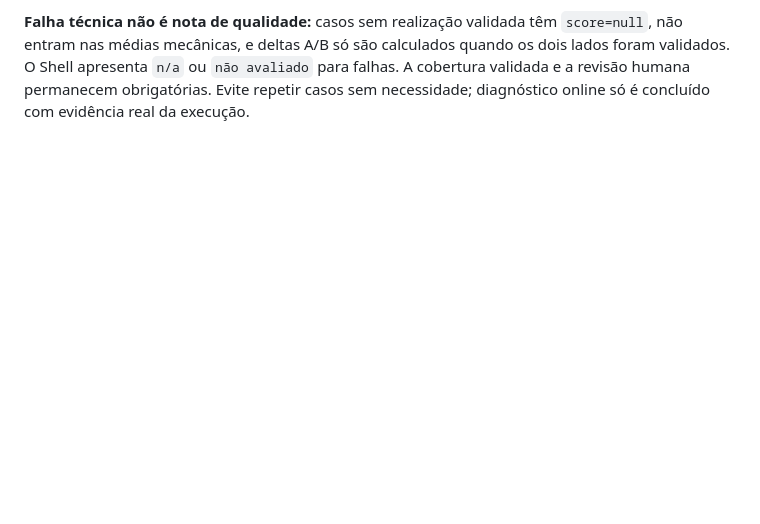
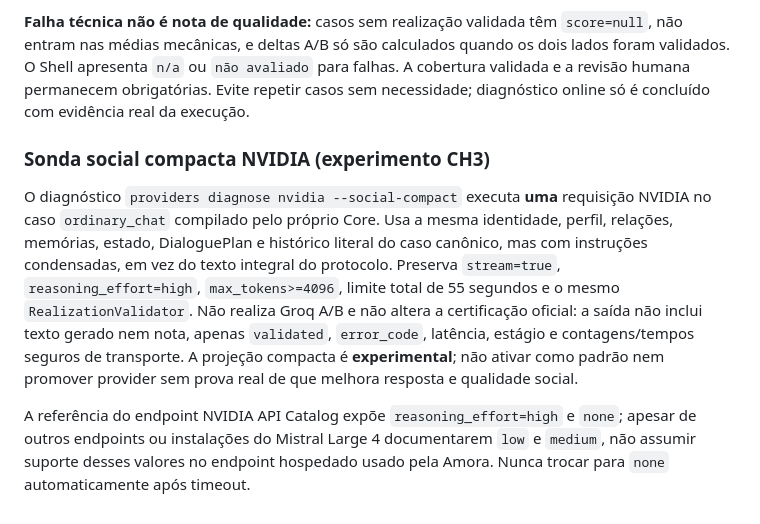
Before and after one commit to Sllay/Amora-Chibi, a Markdown page: docs/canon/ADMIN_CONSOLE.md, the part around the change. Drawn GitHub-style; blank space fills up the shorter version.

Commit message:
docs(ch3): describe experimental compact social probe and hosted effort restrictions

```diff
--- a/docs/canon/ADMIN_CONSOLE.md
+++ b/docs/canon/ADMIN_CONSOLE.md
@@ -211,3 +211,24 @@ calculados quando os dois lados foram validados. O Shell apresenta `n/a`
 ou `não avaliado` para falhas. A cobertura validada e a revisão humana
 permanecem obrigatórias. Evite repetir casos sem necessidade; diagnóstico
 online só é concluído com evidência real da execução.
+
+
+### Sonda social compacta NVIDIA (experimento CH3)
+
+O diagnóstico `providers diagnose nvidia --social-compact` executa **uma**
+requisição NVIDIA no caso `ordinary_chat` compilado pelo próprio Core. Usa a
+mesma identidade, perfil, relações, memórias, estado, DialoguePlan e histórico
+literal do caso canônico, mas com instruções condensadas, em vez do texto
+integral do protocolo. Preserva `stream=true`, `reasoning_effort=high`,
+`max_tokens>=4096`, limite total de 55 segundos e o mesmo
+`RealizationValidator`. Não realiza Groq A/B e não altera a certificação
+oficial: a saída não inclui texto gerado nem nota, apenas `validated`,
+`error_code`, latência, estágio e contagens/tempos seguros de transporte.
+A projeção compacta é **experimental**; não ativar como padrão nem promover
+provider sem prova real de que melhora resposta e qualidade social.
+
+A referência do endpoint NVIDIA API Catalog expõe `reasoning_effort=high`
+e `none`; apesar de outros endpoints ou instalações do Mistral Large 4
+documentarem `low` e `medium`, não assumir suporte desses valores no
+endpoint hospedado usado pela Amora. Nunca trocar para `none`
+automaticamente após timeout.
```
